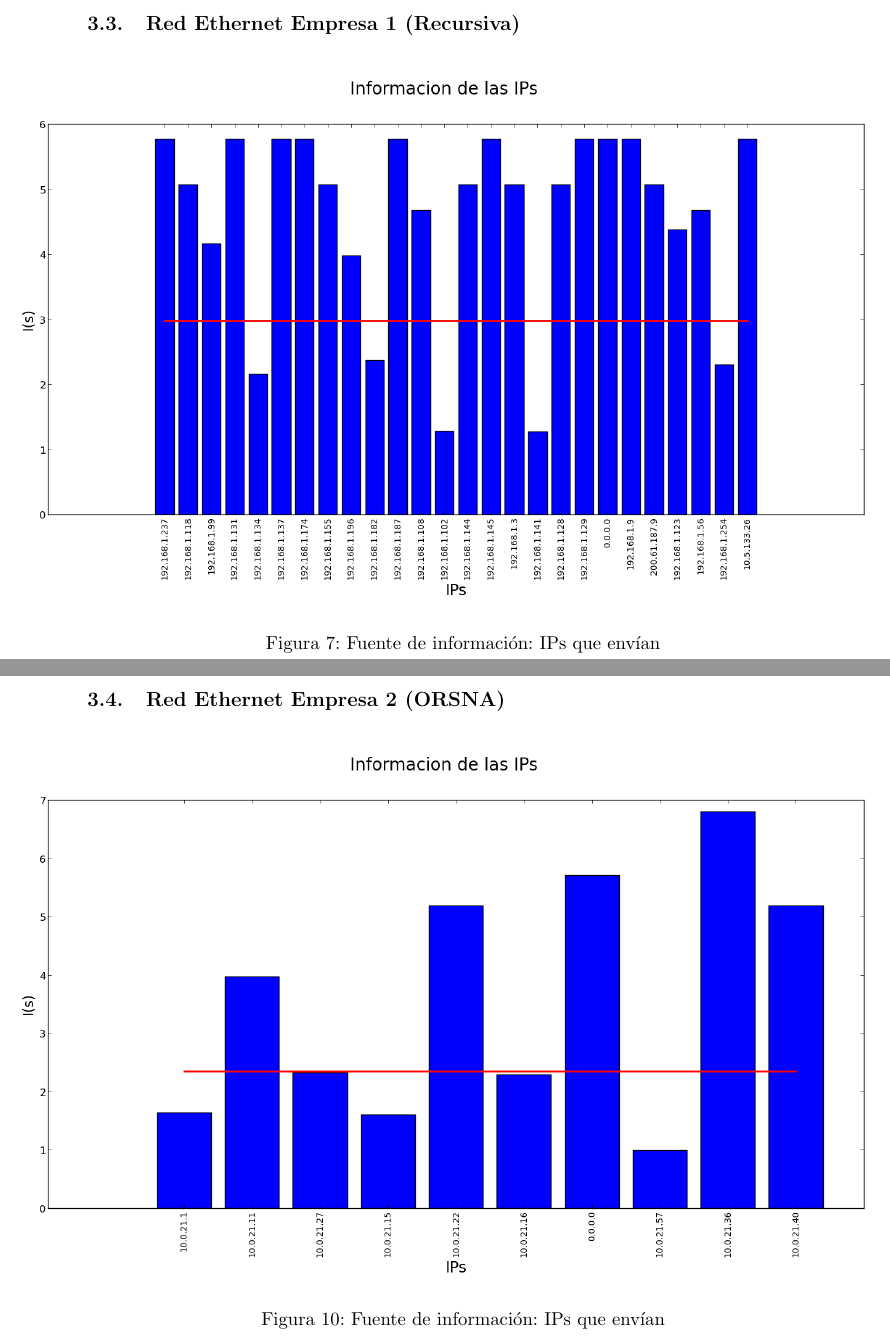
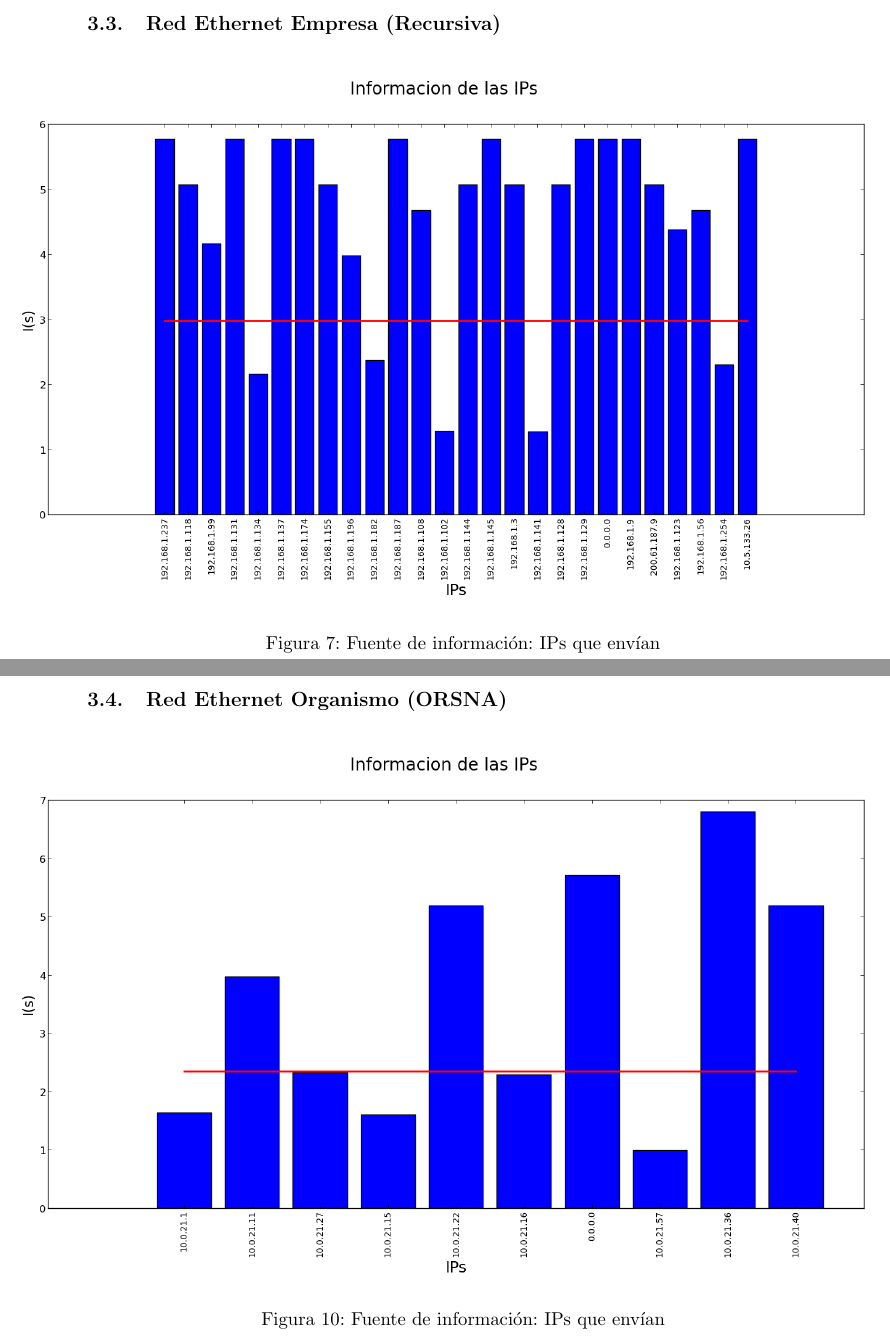
Before and after one commit to jvanecek/tp1-redes-1c2014, a LaTeX document (informe/Informe.tex): two parts of pages 10 and 13 of 18, joined at a grey line, cut so that both start at the same text. Compiled offline with pdfLaTeX; a LaTeX package or settings file that is missing is left out.

Commit message:
Update Informe.tex

```diff
--- a/informe/Informe.tex
+++ b/informe/Informe.tex
@@ -124,12 +124,12 @@ En el primer gr\'afico nos encontramos con un evento distinguido, el cual se cor
 
 Nuevamente, y coherentemente con lo mostrado en los gr\'aficos anteriores, nos encontramos con un nodo significativo, pero que no se corresponde con el Router, sino con el Servidor Web. Sin embargo, debido a la cantidad de aristas con las que se conecta uno de los nodos, nos permite pensar que ese es el Router y lo comprobamos ya que su IP es 192.168.0.1
 
-\subsection{Red Ethernet Empresa 1 (Recursiva)}
+\subsection{Red Ethernet Empresa (Recursiva)}
 \ponerGrafico{graficos/recursiva_entropia.png}{Fuente de informaci\'on: IPs que env\'ian}{0.5}{label}
 \ponerGrafico{graficos/recursiva_entropia_rcv.png}{Fuente de informaci\'on: IPs que reciben}{0.5}{label}
 \ponerGrafico{graficos/recursiva_grafo.png}{Red Ethernet de Recursiva}{0.5}{label}
 
-\subsection{Red Ethernet Empresa 2 (ORSNA)}
+\subsection{Red Ethernet Organismo (ORSNA)}
 \ponerGrafico{graficos/orsna_entropia.png}{Fuente de informaci\'on: IPs que env\'ian}{0.5}{label}
 \ponerGrafico{graficos/orsna_entropia_rcv.png}{Fuente de informaci\'on: IPs que reciben}{0.5}{label}
 \ponerGrafico{graficos/orsna_grafo.png}{Red Ethernet de ORSNA}{0.5}{label}
```
